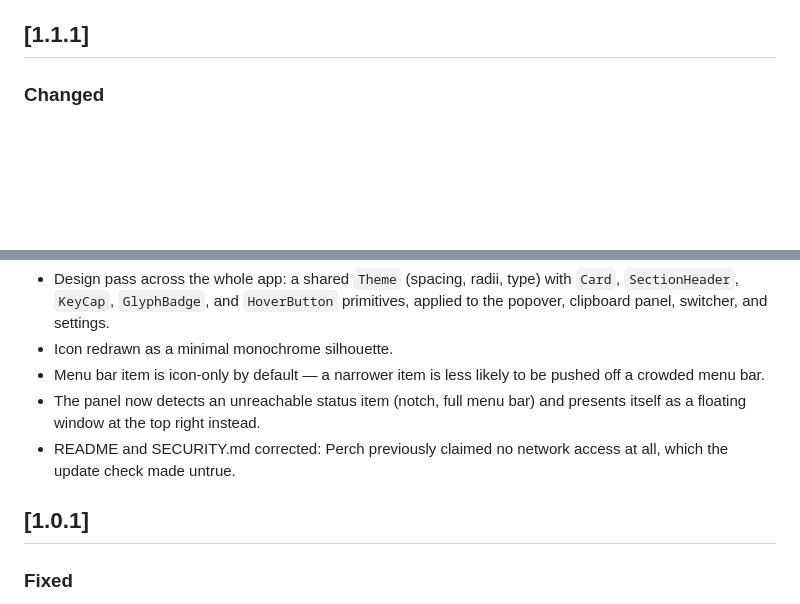
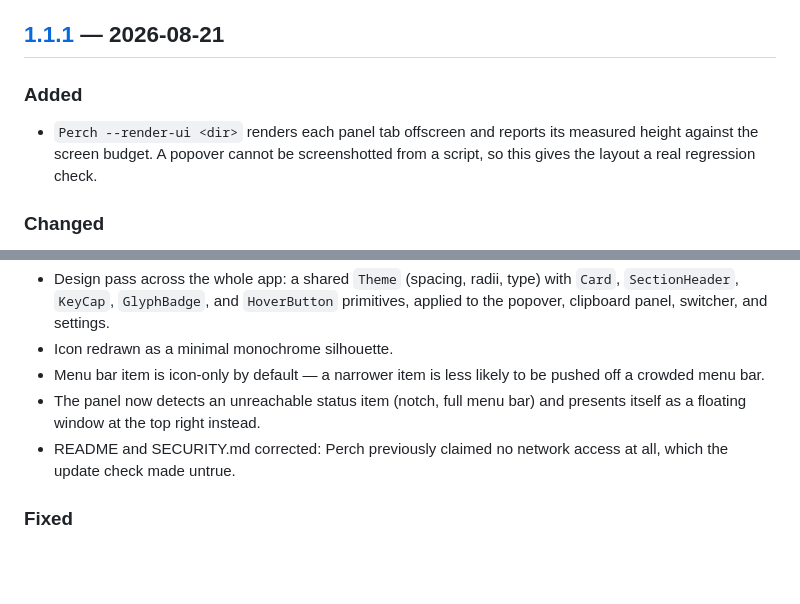
Before and after one commit to ishanmalu/Perch, a Markdown page: CHANGELOG.md, 2 parts joined by grey strips. GitHub-like rendering; blank space fills up the shorter version.

```diff
--- a/CHANGELOG.md
+++ b/CHANGELOG.md
@@ -93,7 +89,12 @@ All notable changes to Perch. Versions follow [semver](https://semver.org).
   host before Perch fetches or opens them. Covered by `--selftest`.
 - Removed an unguarded index into the Downloads directory list.
 
-## [1.1.1]
+## [1.1.1] — 2026-08-21
+
+### Added
+- `Perch --render-ui <dir>` renders each panel tab offscreen and reports its
+  measured height against the screen budget. A popover cannot be screenshotted
+  from a script, so this gives the layout a real regression check.
 
 ### Changed
 - **The panel is now tabbed and compact** — System, Windows, Display, Tools.
@@ -151,8 +150,6 @@ All notable changes to Perch. Versions follow [semver](https://semver.org).
 - README and SECURITY.md corrected: Perch previously claimed no network access
   at all, which the update check made untrue.
 
-## [1.0.1]
-
 ### Fixed
 - **Crash roughly eight seconds after launch.** Programmatically created
   `NSWindow`s default to `isReleasedWhenClosed = true`, so closing one released
```
Also changed, not shown: other parts of CHANGELOG.md (+31 -38 lines).
